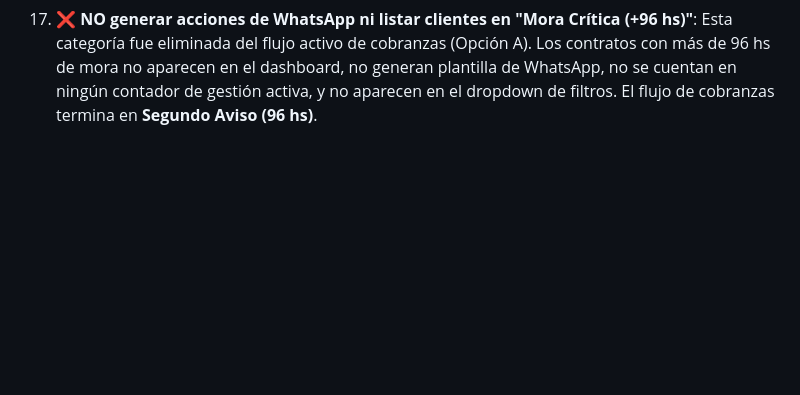
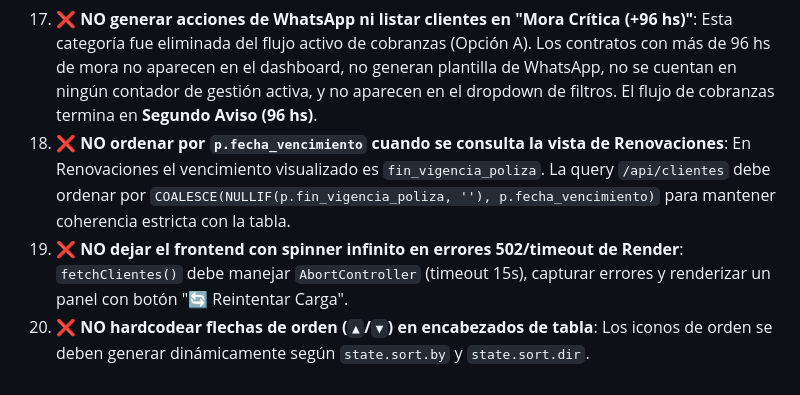
Before and after one commit to segucar/segucar, a Markdown page: agente.md, the part around the change. Rendered like a GitHub page; blank space fills up the shorter version.

Commit message:
docs: agregar reglas 18, 19 y 20 en agente.md

```diff
--- a/agente.md
+++ b/agente.md
@@ -228,3 +228,6 @@ npm test
 15. ❌ **NO sobreescribir `gestionseguro.db` con `seed.db` si el archivo ya existe**: `seed.db` solo debe copiarse cuando `dbPath` no existe (`!fs.existsSync(dbPath)`), para no destruir datos vivos de sincronización en reinicios.
 16. ❌ **NO importar `sync_ags.js` desde `database.js` ni viceversa directamente**: Las funciones puras de cálculo AGS (`generarCronogramaCuotasAGS`, `calcularFechaCuotaAGS`) viven en `ags_helpers.js`, que no depende de `database.js`. Ambos `database.js` y `sync_ags.js` importan de `ags_helpers.js`, rompiendo la dependencia circular.
 17. ❌ **NO generar acciones de WhatsApp ni listar clientes en "Mora Crítica (+96 hs)"**: Esta categoría fue eliminada del flujo activo de cobranzas (Opción A). Los contratos con más de 96 hs de mora no aparecen en el dashboard, no generan plantilla de WhatsApp, no se cuentan en ningún contador de gestión activa, y no aparecen en el dropdown de filtros. El flujo de cobranzas termina en **Segundo Aviso (96 hs)**.
+18. ❌ **NO ordenar por `p.fecha_vencimiento` cuando se consulta la vista de Renovaciones**: En Renovaciones el vencimiento visualizado es `fin_vigencia_poliza`. La query `/api/clientes` debe ordenar por `COALESCE(NULLIF(p.fin_vigencia_poliza, ''), p.fecha_vencimiento)` para mantener coherencia estricta con la tabla.
+19. ❌ **NO dejar el frontend con spinner infinito en errores 502/timeout de Render**: `fetchClientes()` debe manejar `AbortController` (timeout 15s), capturar errores y renderizar un panel con botón "🔄 Reintentar Carga".
+20. ❌ **NO hardcodear flechas de orden (`▲`/`▼`) en encabezados de tabla**: Los iconos de orden se deben generar dinámicamente según `state.sort.by` y `state.sort.dir`.
```
